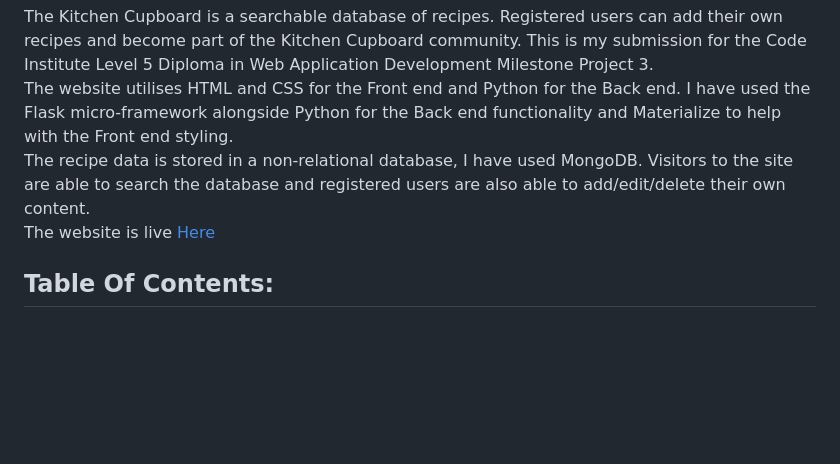
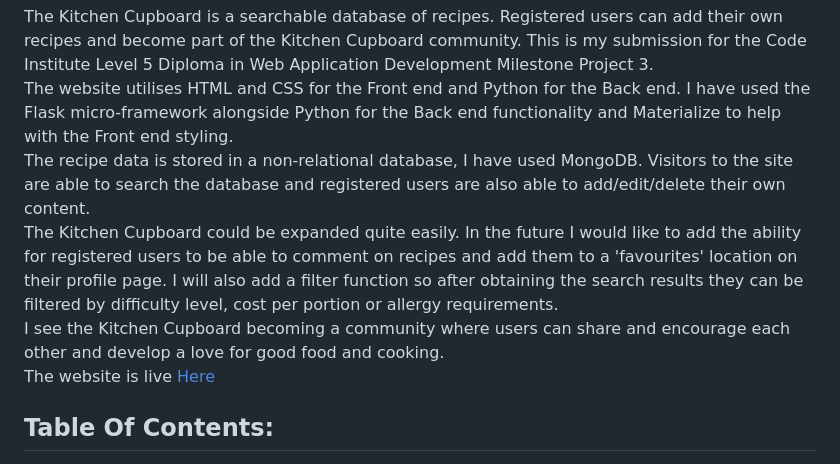
Before and after one commit to LHarveyDev/the-kitchen-cupboard, a Markdown page: README.md, the part around the change. GitHub-like rendering; blank space fills up the shorter version.

Commit message:
ADD purpose of site to readme

```diff
--- a/README.md
+++ b/README.md
@@ -4,6 +4,8 @@
 The Kitchen Cupboard is a searchable database of recipes. Registered users can add their own recipes and become part of the Kitchen Cupboard community. This is my submission for the Code Institute Level 5 Diploma in Web Application Development Milestone Project 3.
 The website utilises HTML and CSS for the Front end and Python for the Back end. I have used the Flask micro-framework alongside Python for the Back end functionality and Materialize to help with the Front end styling.
 The recipe data is stored in a non-relational database, I have used MongoDB. Visitors to the site are able to search the database and registered users are also able to add/edit/delete their own content.
+The Kitchen Cupboard could be expanded quite easily. In the future I would like to add the ability for registered users to be able to comment on recipes and add them to a 'favourites' location on their profile page. I will also add a filter function so after obtaining the search results they can be filtered by difficulty level, cost per portion or allergy requirements.
+I see the Kitchen Cupboard becoming a community where users can share and encourage each other and develop a love for good food and cooking.
 The website is live [Here](https://the-kitchen-cupboard-19573f40a32b.herokuapp.com/)
 
 ## Table Of Contents:
```
